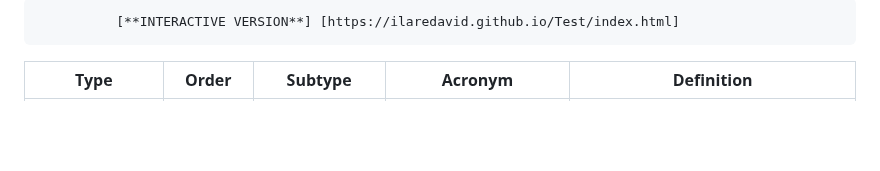
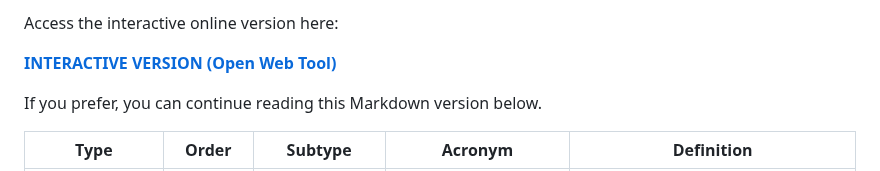
Before and after one commit to ilaredavid/Test, a Markdown page: 2 RULES TAXONOMY V4.0.md, the part around the change. Rendered like a GitHub page; blank space fills up the shorter version.

```diff
--- a/2 RULES TAXONOMY V4.0.md
+++ b/2 RULES TAXONOMY V4.0.md
@@ -1,4 +1,8 @@
-              [**INTERACTIVE VERSION**] [https://ilaredavid.github.io/Test/index.html]
+  Access the interactive online version here:
+
+   [**INTERACTIVE VERSION (Open Web Tool)**](https://ilaredavid.github.io/Test/index.html)
+
+  If you prefer, you can continue reading this Markdown version below.
 
 
 | Type        | Order   | Subtype     | Acronym | Definition                                                                 |
```
